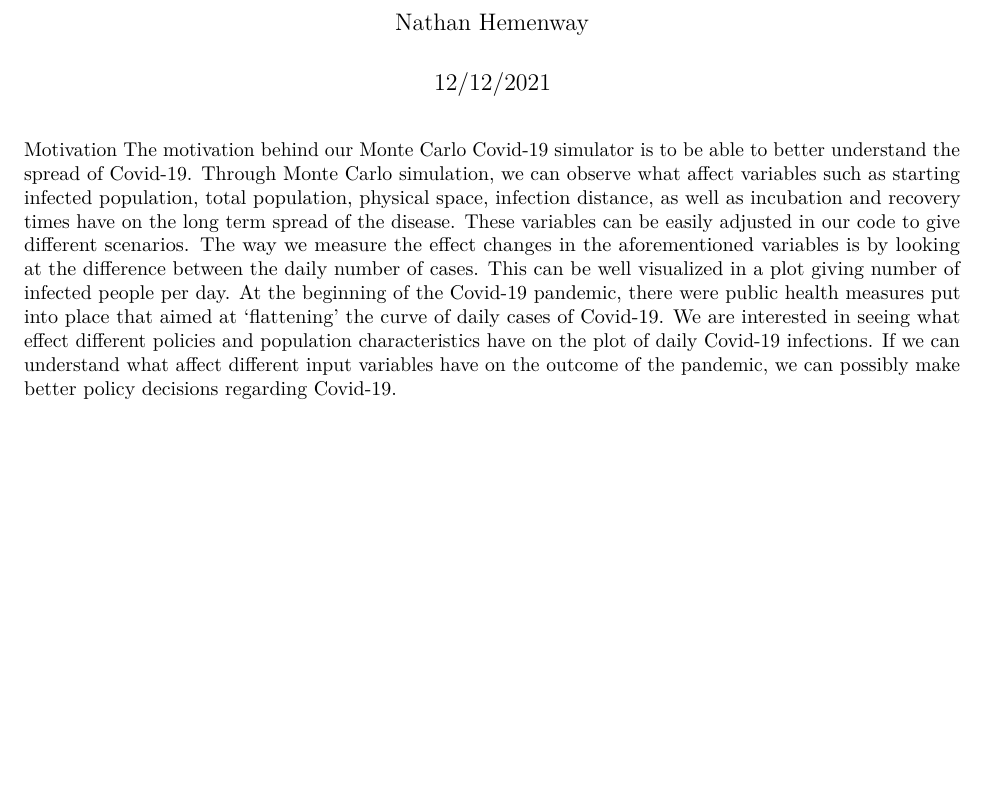
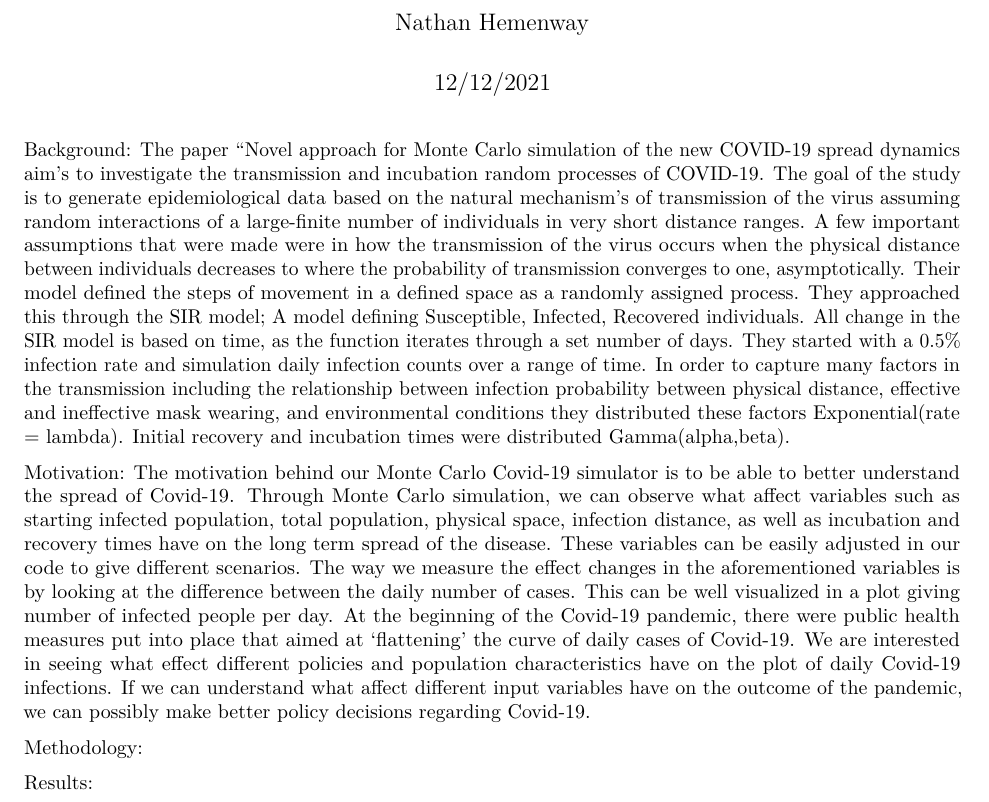
Before and after one commit to nathanhemenway/COVID-19-Simulator, an R Markdown document (Paper.Rmd): part of the page, cut so that both start at the same text, the shorter picture padded with empty space. Rendered offline with R 4.5, knitr and Pandoc, then LaTeX, with nearby package versions.

Commit message:
motivation

```diff
--- a/Paper.Rmd
+++ b/Paper.Rmd
@@ -5,5 +5,13 @@ date: "12/12/2021"
 output: pdf_document
 ---
 
-Motivation
+Background:
+The paper "Novel approach for Monte Carlo simulation of the new COVID-19 spread dynamics aim's to investigate the transmission and incubation random processes of COVID-19. The goal of the study is to generate epidemiological data based on the natural mechanism's of transmission of the virus assuming random interactions of a large-finite number of individuals in very short distance ranges. A few important assumptions that were made were in how the transmission of the virus occurs when the physical distance between individuals decreases to where the probability of transmission converges to one, asymptotically. Their model defined the steps of movement in a defined space as a randomly assigned process. They approached this through the SIR model; A model defining Susceptible, Infected, Recovered individuals. All change in the SIR model is based on time, as the function iterates through a set number of days. They started with a 0.5% infection rate and simulation daily infection counts over a range of time. In order to capture many factors in the transmission including the relationship between infection probability between physical distance, effective and ineffective mask wearing, and environmental conditions they distributed these factors Exponential(rate = lambda). Initial recovery and incubation times were distributed Gamma(alpha,beta).
+
+Motivation:
 The motivation behind our Monte Carlo Covid-19 simulator is to be able to better understand the spread of Covid-19. Through Monte Carlo simulation, we can observe what affect variables such as starting infected population, total population, physical space, infection distance, as well as incubation and recovery times have on the long term spread of the disease. These variables can be easily adjusted in our code to give different scenarios. The way we measure the effect changes in the aforementioned variables is by looking at the difference between the daily number of cases. This can be well visualized in a plot giving number of infected people per day. At the beginning of the Covid-19 pandemic, there were public health measures put into place that aimed at 'flattening' the curve of daily cases of Covid-19. We are interested in seeing what effect different policies and population characteristics have on the plot of daily Covid-19 infections. If we can understand what affect different input variables have on the outcome of the pandemic, we can possibly make better policy decisions regarding Covid-19.
+
+Methodology:
+
+
+Results:
```
